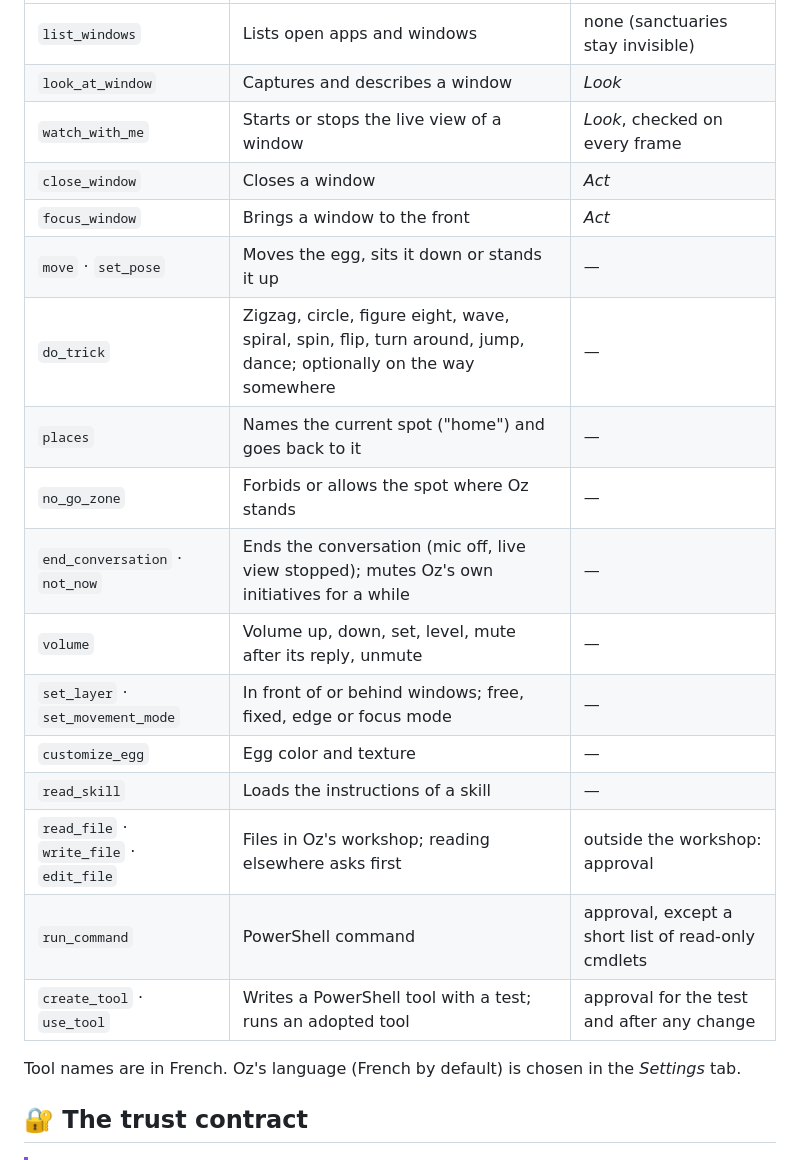
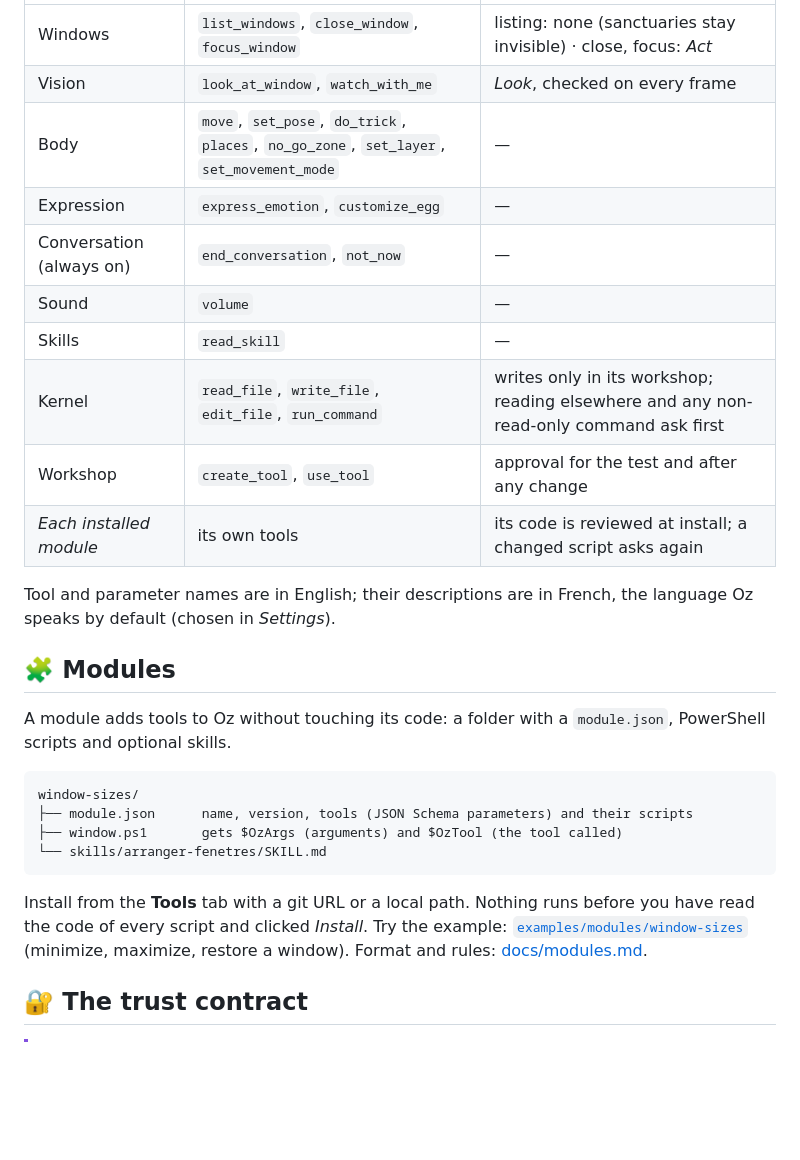
Before and after one commit to julienawonga/oz, a Markdown page: README.md, the part around one of its changes. Rendered like a GitHub page; blank space fills up the shorter version.

````diff
--- a/README.md
+++ b/README.md
@@ -63,23 +68,29 @@ It understands what you say **with a real language model, no keywords**: "what's
 |---|---|---|
-| `list_windows` | Lists open apps and windows | none (sanctuaries stay invisible) |
-| `look_at_window` | Captures and describes a window | *Look* |
-| `watch_with_me` | Starts or stops the live view of a window | *Look*, checked on every frame |
-| `close_window` | Closes a window | *Act* |
-| `focus_window` | Brings a window to the front | *Act* |
-| `move` · `set_pose` | Moves the egg, sits it down or stands it up | — |
-| `do_trick` | Zigzag, circle, figure eight, wave, spiral, spin, flip, turn around, jump, dance; optionally on the way somewhere | — |
-| `places` | Names the current spot ("home") and goes back to it | — |
-| `no_go_zone` | Forbids or allows the spot where Oz stands | — |
-| `end_conversation` · `not_now` | Ends the conversation (mic off, live view stopped); mutes Oz's own initiatives for a while | — |
-| `volume` | Volume up, down, set, level, mute after its reply, unmute | — |
-| `set_layer` · `set_movement_mode` | In front of or behind windows; free, fixed, edge or focus mode | — |
-| `customize_egg` | Egg color and texture | — |
-| `read_skill` | Loads the instructions of a skill | — |
-| `read_file` · `write_file` · `edit_file` | Files in Oz's workshop; reading elsewhere asks first | outside the workshop: approval |
-| `run_command` | PowerShell command | approval, except a short list of read-only cmdlets |
-| `create_tool` · `use_tool` | Writes a PowerShell tool with a test; runs an adopted tool | approval for the test and after any change |
+| Windows | `list_windows`, `close_window`, `focus_window` | listing: none (sanctuaries stay invisible) · close, focus: *Act* |
+| Vision | `look_at_window`, `watch_with_me` | *Look*, checked on every frame |
+| Body | `move`, `set_pose`, `do_trick`, `places`, `no_go_zone`, `set_layer`, `set_movement_mode` | — |
+| Expression | `express_emotion`, `customize_egg` | — |
+| Conversation (always on) | `end_conversation`, `not_now` | — |
+| Sound | `volume` | — |
+| Skills | `read_skill` | — |
+| Kernel | `read_file`, `write_file`, `edit_file`, `run_command` | writes only in its workshop; reading elsewhere and any non-read-only command ask first |
+| Workshop | `create_tool`, `use_tool` | approval for the test and after any change |
+| *Each installed module* | its own tools | its code is reviewed at install; a changed script asks again |
 
-Tool names are in French. Oz's language (French by default) is chosen in the *Settings* tab.
+Tool and parameter names are in English; their descriptions are in French, the language Oz speaks by default (chosen in *Settings*).
+
+## 🧩 Modules
+
+A module adds tools to Oz without touching its code: a folder with a `module.json`, PowerShell scripts and optional skills.
+
+```text
+window-sizes/
+├── module.json      name, version, tools (JSON Schema parameters) and their scripts
+├── window.ps1       gets $OzArgs (arguments) and $OzTool (the tool called)
+└── skills/arranger-fenetres/SKILL.md
+```
+
+Install from the **Tools** tab with a git URL or a local path. Nothing runs before you have read the code of every script and clicked *Install*. Try the example: [`examples/modules/window-sizes`](examples/modules/window-sizes) (minimize, maximize, restore a window). Format and rules: [docs/modules.md](docs/modules.md).
 
 ## 🔐 The trust contract
 
````
Also changed, not shown: other parts of README.md (+49 -34 lines), docs/assets/emotions.png (added).
